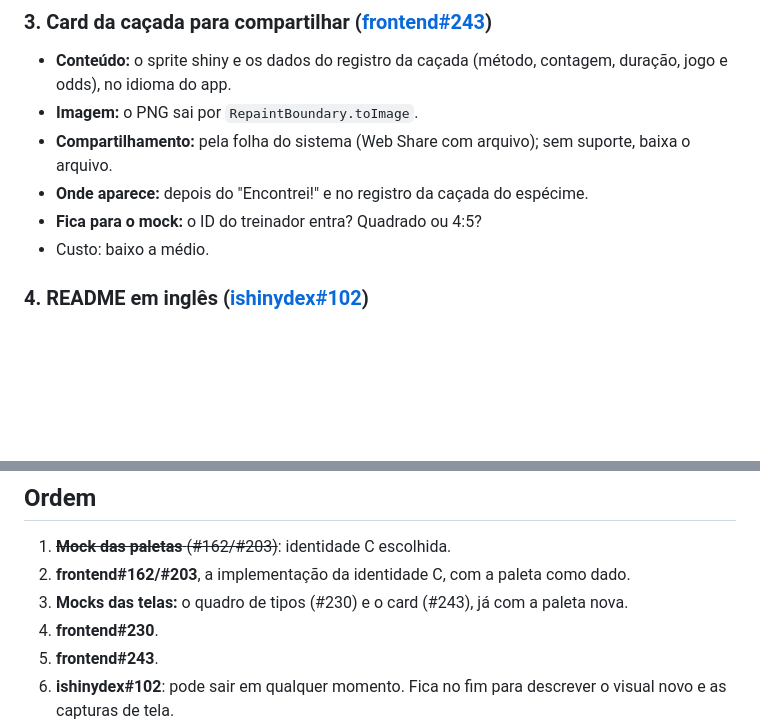
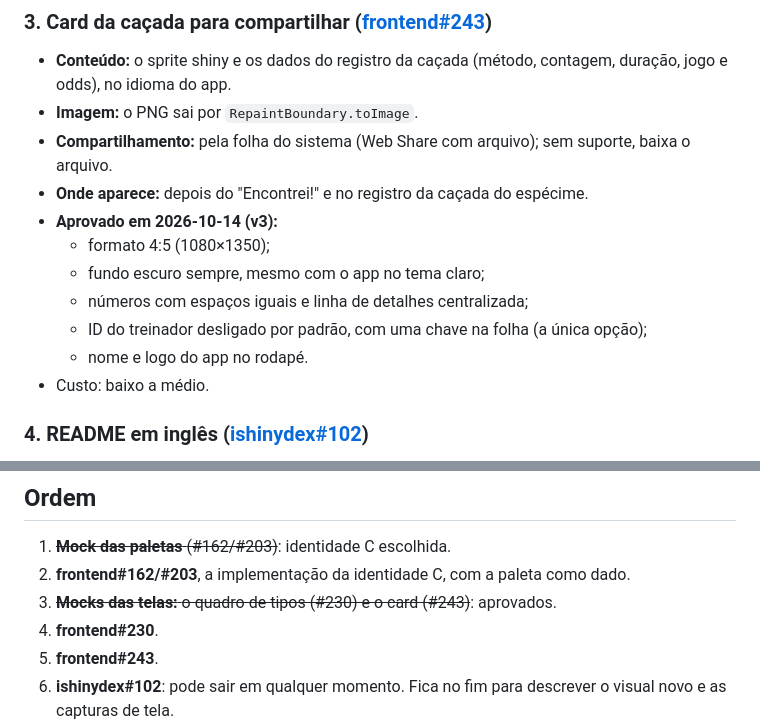
Before and after one commit to nunesvictor/ishinydex, a Markdown page: docs/roadmap/v2.12.0.md, 2 parts joined by grey strips. Drawn GitHub-style; blank space fills up the shorter version.

Commit message:
docs: card da caçada aprovado
Co-Authored-By: Claude Opus 5.5 <noreply@anthropic.com>
Claude-Session: https://claude.ai/code/session_01JPCn1ih9o6ViEpMU7AzinM

```diff
--- a/docs/roadmap/v2.12.0.md
+++ b/docs/roadmap/v2.12.0.md
@@ -31,7 +31,12 @@ A versão do **visual e do compartilhamento**. O app ganha as cores de Pokémon,
 - **Imagem:** o PNG sai por `RepaintBoundary.toImage`.
 - **Compartilhamento:** pela folha do sistema (Web Share com arquivo); sem suporte, baixa o arquivo.
 - **Onde aparece:** depois do "Encontrei!" e no registro da caçada do espécime.
-- **Fica para o mock:** o ID do treinador entra? Quadrado ou 4:5?
+- **Aprovado em 2026-10-14 (v3):**
+  - formato 4:5 (1080×1350);
+  - fundo escuro sempre, mesmo com o app no tema claro;
+  - números com espaços iguais e linha de detalhes centralizada;
+  - ID do treinador desligado por padrão, com uma chave na folha (a única opção);
+  - nome e logo do app no rodapé.
 - Custo: baixo a médio.
 
 ### 4. README em inglês ([ishinydex#102](https://github.com/nunesvictor/ishinydex/issues/102))
@@ -42,7 +47,7 @@ A versão do **visual e do compartilhamento**. O app ganha as cores de Pokémon,
 ## Ordem
 1. ~~**Mock das paletas** (#162/#203)~~: identidade C escolhida.
 2. **frontend#162/#203**, a implementação da identidade C, com a paleta como dado.
-3. **Mocks das telas:** o quadro de tipos (#230) e o card (#243), já com a paleta nova.
+3. ~~**Mocks das telas:** o quadro de tipos (#230) e o card (#243)~~: aprovados.
 4. **frontend#230**.
 5. **frontend#243**.
 6. **ishinydex#102**: pode sair em qualquer momento. Fica no fim para descrever o visual novo e as capturas de tela.
```
